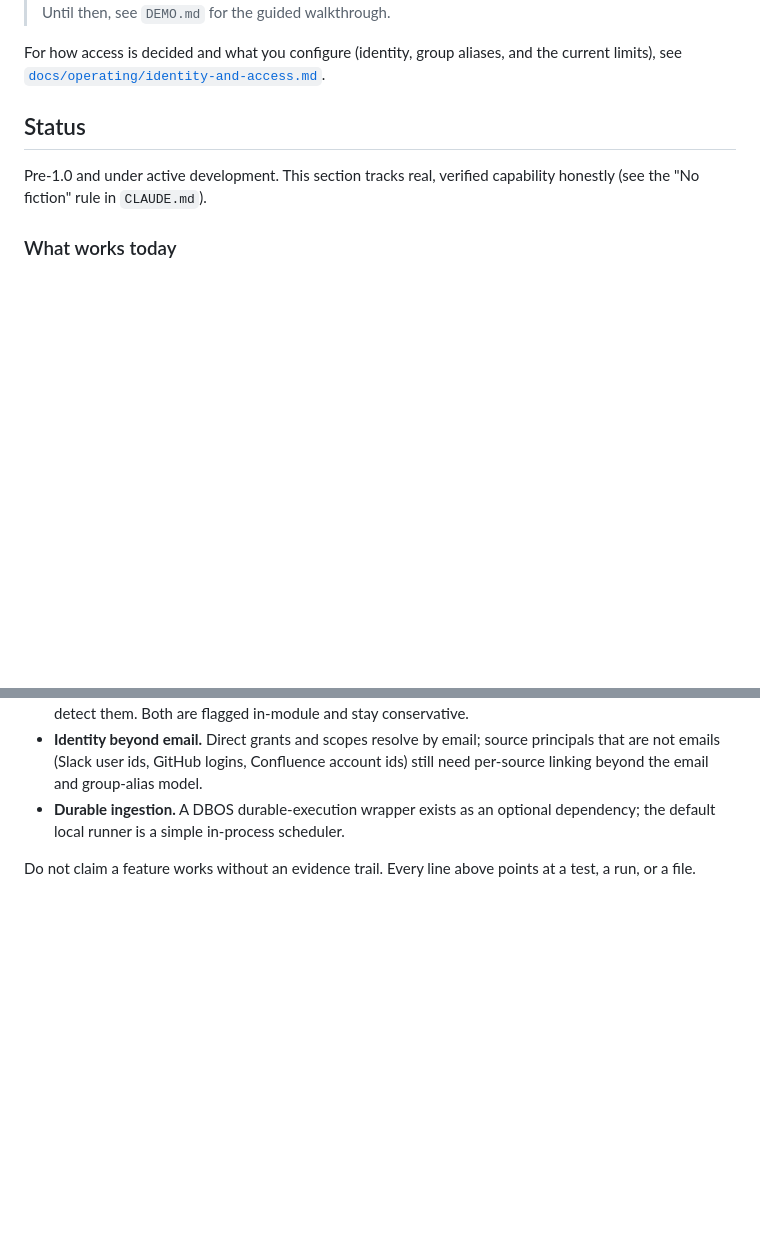
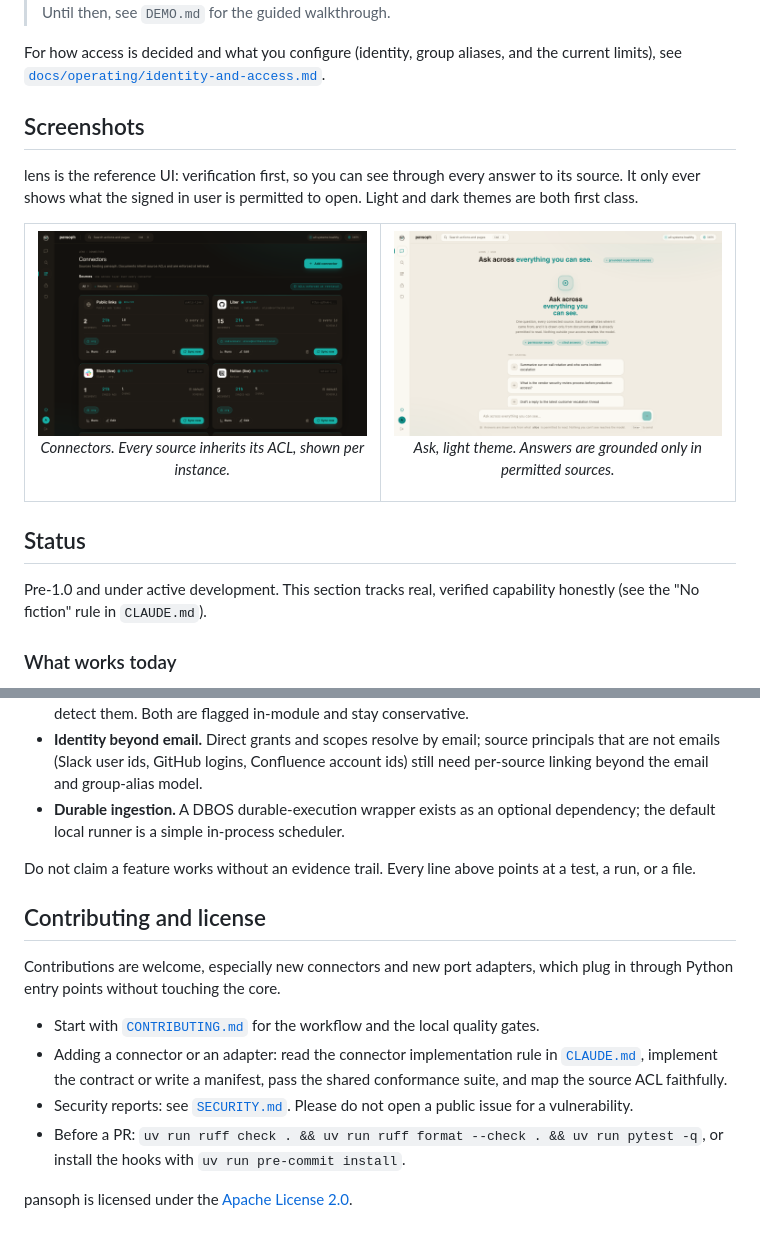
Before and after one commit to autoargos/pansoph, a Markdown page: README.md, 2 parts joined by grey strips. Drawn GitHub-style; pictures changed too: docs/assets/lens-ask-light.png (added), docs/assets/lens-connectors-dark.png (added); blank space fills up the shorter version.

```diff
--- a/README.md
+++ b/README.md
@@ -80,6 +125,23 @@ docker compose --profile core --profile workers --profile models up
 
 For how access is decided and what you configure (identity, group aliases, and the current
 limits), see [`docs/operating/identity-and-access.md`](docs/operating/identity-and-access.md).
+
+## Screenshots
+
+lens is the reference UI: verification first, so you can see through every answer to its source. It only ever shows what the signed in user is permitted to open. Light and dark themes are both first class.
+
+<table>
+  <tr>
+    <td width="50%">
+      <img alt="Connectors: each source's documents inherit its ACL, enforced at retrieval" src="docs/assets/lens-connectors-dark.png">
+      <p align="center"><em>Connectors. Every source inherits its ACL, shown per instance.</em></p>
+    </td>
+    <td width="50%">
+      <img alt="Permission aware chat, light theme" src="docs/assets/lens-ask-light.png">
+      <p align="center"><em>Ask, light theme. Answers are grounded only in permitted sources.</em></p>
+    </td>
+  </tr>
+</table>
 
 ## Status
 
@@ -142,3 +204,14 @@ We say this plainly so you can trust the line above:
 
 Do not claim a feature works without an evidence trail. Every line above points at a test,
 a run, or a file.
+
+## Contributing and license
+
+Contributions are welcome, especially new connectors and new port adapters, which plug in through Python entry points without touching the core.
+
+- Start with [`CONTRIBUTING.md`](CONTRIBUTING.md) for the workflow and the local quality gates.
+- Adding a connector or an adapter: read the connector implementation rule in [`CLAUDE.md`](CLAUDE.md), implement the contract or write a manifest, pass the shared conformance suite, and map the source ACL faithfully.
+- Security reports: see [`SECURITY.md`](SECURITY.md). Please do not open a public issue for a vulnerability.
+- Before a PR: `uv run ruff check . && uv run ruff format --check . && uv run pytest -q`, or install the hooks with `uv run pre-commit install`.
+
+pansoph is licensed under the [Apache License 2.0](LICENSE).
```
Also changed, not shown: other parts of README.md (+50 -5 lines), docs/assets/lens-ask-dark.png (added).
